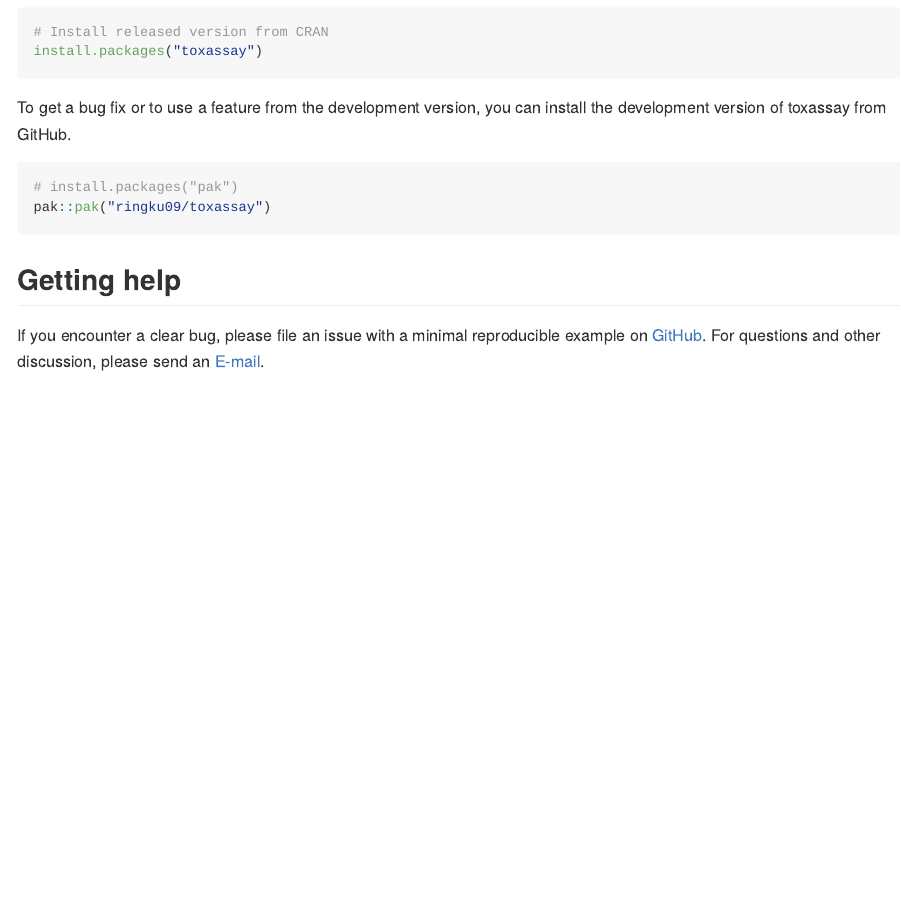
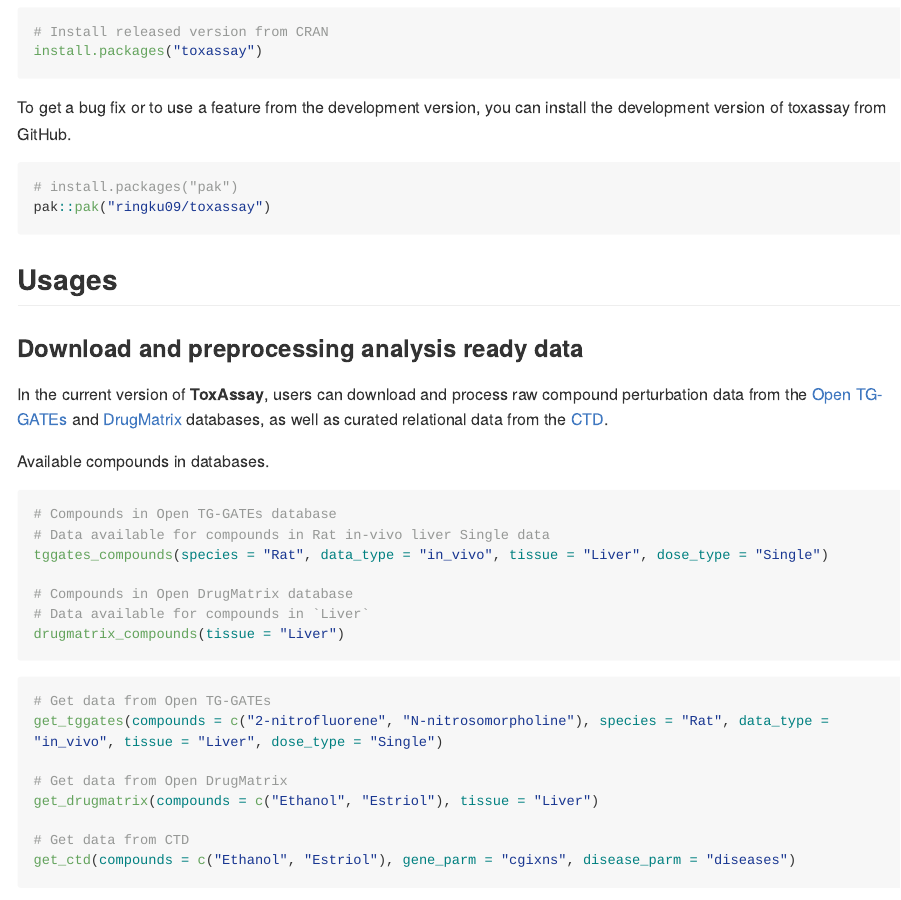
Before and after one commit to ringku09/toxassay, an R Markdown document (README.Rmd): the page in a window 1100 px wide, from 470 px down. Rendered offline with R 4.5, knitr and Pandoc, with nearby package versions; long lines of code are wrapped; badge pictures from the web are left out.

Commit message:
update md

````diff
--- a/README.Rmd
+++ b/README.Rmd
@@ -48,6 +48,29 @@
 pak::pak("ringku09/toxassay")
 ```
 
+## Usages
 
+### Download and preprocessing analysis ready data
 
+In the current version of **ToxAssay**, users can download and process raw compound perturbation data from the [Open TG-GATEs](https://dbarchive.biosciencedbc.jp/en/open-tggates/download.html) and [DrugMatrix](https://ntp.niehs.nih.gov/data/drugmatrix) databases, as well as curated relational data from the [CTD](https://ctdbase.org).
 
+Available compounds in databases.
+```{r, eval = FALSE}
+# Compounds in Open TG-GATEs database
+# Data available for compounds in Rat in-vivo liver Single data
+tggates_compounds(species = "Rat", data_type = "in_vivo", tissue = "Liver", dose_type = "Single")
+
+# Compounds in Open DrugMatrix database
+# Data available for compounds in `Liver`
+drugmatrix_compounds(tissue = "Liver")
+```
+
+```{r, eval=FALSE}
+# Get data from Open TG-GATEs
+get_tggates(compounds = c("2-nitrofluorene", "N-nitrosomorpholine"), species = "Rat", data_type = "in_vivo", tissue = "Liver", dose_type = "Single")
+
+# Get data from Open DrugMatrix
+get_drugmatrix(compounds = c("Ethanol", "Estriol"), tissue = "Liver")
+
+# Get data from CTD
+get_ctd(compounds = c("Ethanol", "Estriol"), gene_parm = "cgixns", disease_parm = "diseases")
````
Also changed, not shown: README.md, README.Rmd (2 more changed lines).
